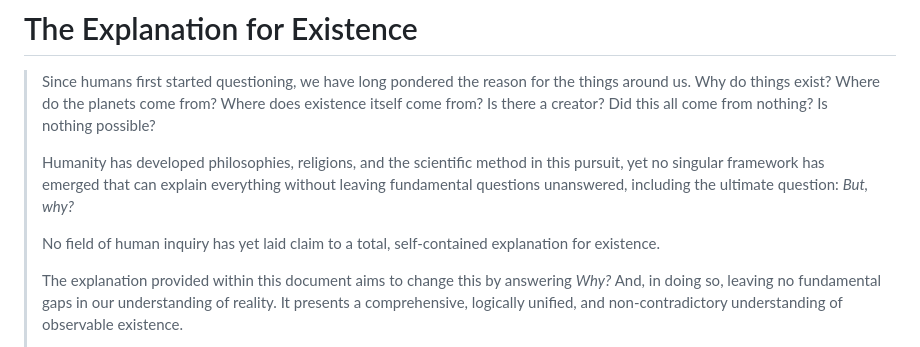
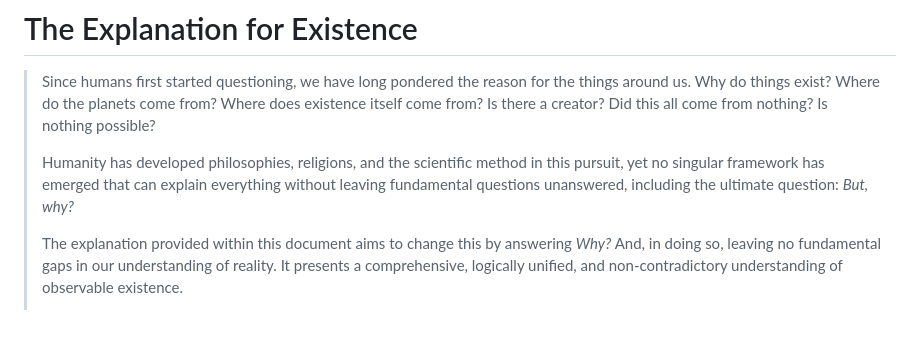
Before and after one commit to beakbahama/log, a Markdown page: docs/existence.md, the part around the change. GitHub-like rendering; blank space fills up the shorter version.

Commit message:
Update existence.md: tweak

```diff
--- a/docs/existence.md
+++ b/docs/existence.md
@@ -2,8 +2,6 @@
 > Since humans first started questioning, we have long pondered the reason for the things around us. Why do things exist? Where do the planets come from? Where does existence itself come from? Is there a creator? Did this all come from nothing? Is nothing possible?
 >
 > Humanity has developed philosophies, religions, and the scientific method in this pursuit, yet no singular framework has emerged that can explain everything without leaving fundamental questions unanswered, including the ultimate question: *But, why?*
->
-> No field of human inquiry has yet laid claim to a total, self-contained explanation for existence.
 >
 > The explanation provided within this document aims to change this by answering *Why?* And, in doing so, leaving no fundamental gaps in our understanding of reality. It presents a comprehensive, logically unified, and non-contradictory understanding of observable existence.
 >
```
